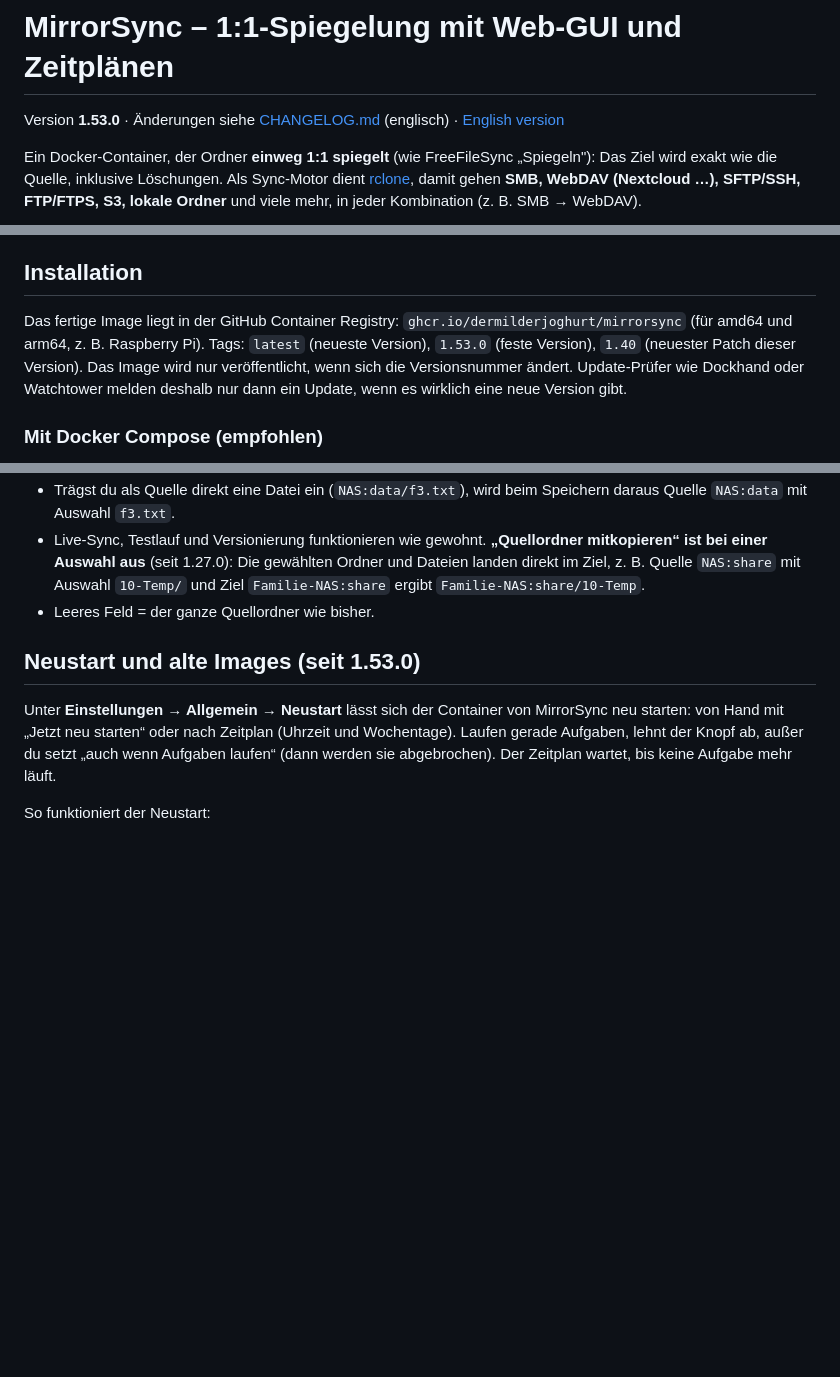
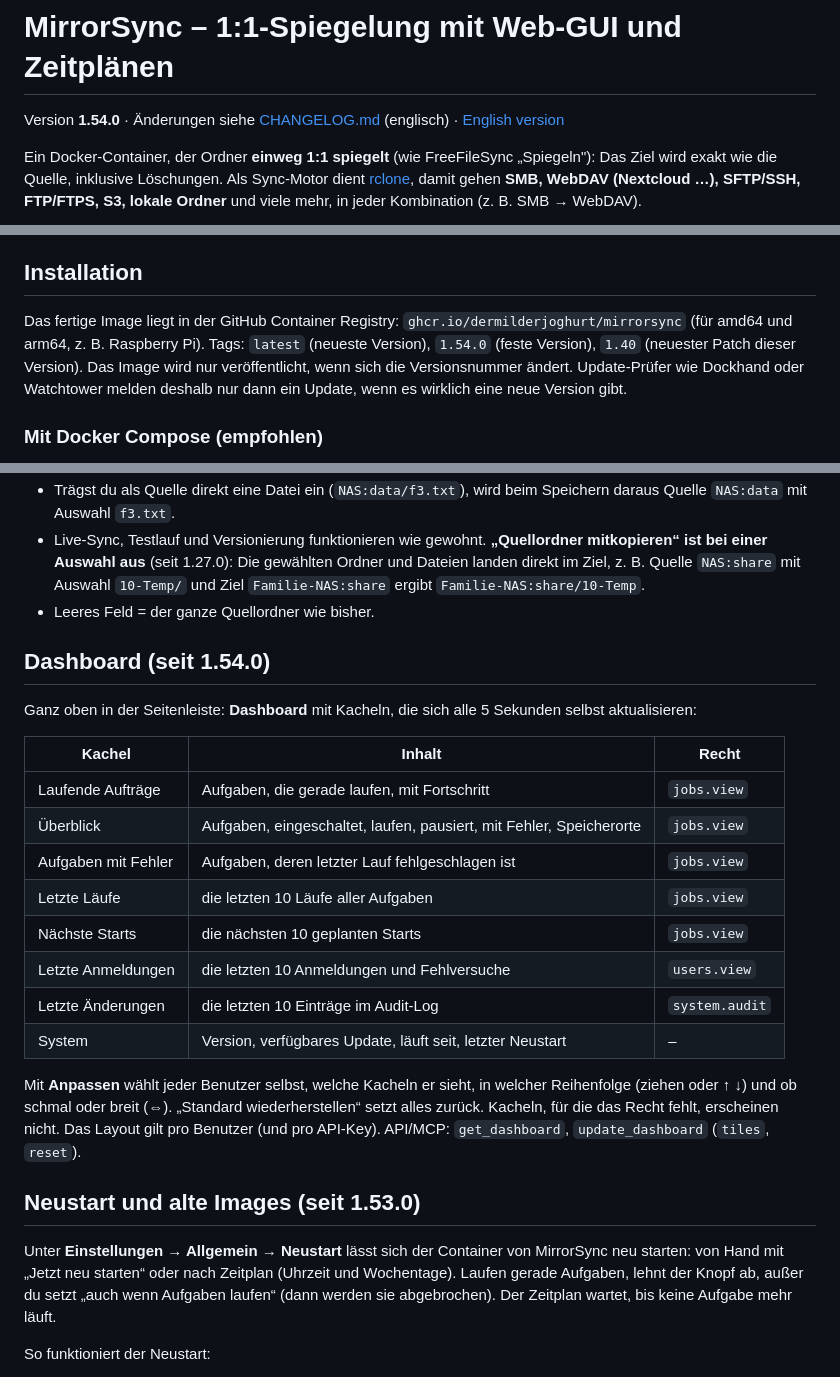
Before and after one commit to DerMilderJoghurt/mirrorsync, a Markdown page: README.de.md, 3 parts joined by grey strips. Rendered like a GitHub page; blank space fills up the shorter version.

Commit message:
1.54.0: Dashboard mit anpassbaren Kacheln
Co-Authored-By: Claude Opus 5.5 <noreply@anthropic.com>
Claude-Session: https://claude.ai/code/session_01JV9q9kZHgvjmuziGFDHUDA

```diff
--- a/README.de.md
+++ b/README.de.md
@@ -4,7 +4,7 @@
 
 # MirrorSync – 1:1-Spiegelung mit Web-GUI und Zeitplänen
 
-Version **1.53.0** · Änderungen siehe [CHANGELOG.md](CHANGELOG.md) (englisch) · [English version](README.md)
+Version **1.54.0** · Änderungen siehe [CHANGELOG.md](CHANGELOG.md) (englisch) · [English version](README.md)
 
 Ein Docker-Container, der Ordner **einweg 1:1 spiegelt** (wie FreeFileSync „Spiegeln"):
 Das Ziel wird exakt wie die Quelle, inklusive Löschungen. Als Sync-Motor dient
@@ -68,7 +68,7 @@ Geänderte Dateien werden komplett neu übertragen (kein Delta wie bei rsync).
 
 ## Installation
 Das fertige Image liegt in der GitHub Container Registry: `ghcr.io/dermilderjoghurt/mirrorsync`
-(für amd64 und arm64, z. B. Raspberry Pi). Tags: `latest` (neueste Version), `1.53.0` (feste Version),
+(für amd64 und arm64, z. B. Raspberry Pi). Tags: `latest` (neueste Version), `1.54.0` (feste Version),
 `1.40` (neuester Patch dieser Version). Das Image wird nur veröffentlicht, wenn sich die Versionsnummer ändert.
 Update-Prüfer wie Dockhand oder Watchtower melden deshalb nur dann ein Update, wenn es wirklich eine neue Version gibt.
 
@@ -277,6 +277,24 @@ bleibt sie Basisordner, sonst wird der gemeinsame Elternordner zur Quelle.
   Auswahl aus** (seit 1.27.0): Die gewählten Ordner und Dateien landen direkt im Ziel, z. B. Quelle
   `NAS:share` mit Auswahl `10-Temp/` und Ziel `Familie-NAS:share` ergibt `Familie-NAS:share/10-Temp`.
 - Leeres Feld = der ganze Quellordner wie bisher.
+
+## Dashboard (seit 1.54.0)
+Ganz oben in der Seitenleiste: **Dashboard** mit Kacheln, die sich alle 5 Sekunden selbst aktualisieren:
+
+| Kachel | Inhalt | Recht |
+|---|---|---|
+| Laufende Aufträge | Aufgaben, die gerade laufen, mit Fortschritt | `jobs.view` |
+| Überblick | Aufgaben, eingeschaltet, laufen, pausiert, mit Fehler, Speicherorte | `jobs.view` |
+| Aufgaben mit Fehler | Aufgaben, deren letzter Lauf fehlgeschlagen ist | `jobs.view` |
+| Letzte Läufe | die letzten 10 Läufe aller Aufgaben | `jobs.view` |
+| Nächste Starts | die nächsten 10 geplanten Starts | `jobs.view` |
+| Letzte Anmeldungen | die letzten 10 Anmeldungen und Fehlversuche | `users.view` |
+| Letzte Änderungen | die letzten 10 Einträge im Audit-Log | `system.audit` |
+| System | Version, verfügbares Update, läuft seit, letzter Neustart | – |
+
+Mit **Anpassen** wählt jeder Benutzer selbst, welche Kacheln er sieht, in welcher Reihenfolge (ziehen oder ↑ ↓) und
+ob schmal oder breit (⇔). „Standard wiederherstellen“ setzt alles zurück. Kacheln, für die das Recht fehlt, erscheinen
+nicht. Das Layout gilt pro Benutzer (und pro API-Key). API/MCP: `get_dashboard`, `update_dashboard` (`tiles`, `reset`).
 
 ## Neustart und alte Images (seit 1.53.0)
 Unter **Einstellungen → Allgemein → Neustart** lässt sich der Container von MirrorSync neu starten: von Hand mit
```
Also changed, not shown: other parts of README.de.md (+1 -1 lines), CHANGELOG.md (+7 -0 lines), README.md (+23 -3 lines), docs/screenshots/dashboard.png (added), 11 other files.
